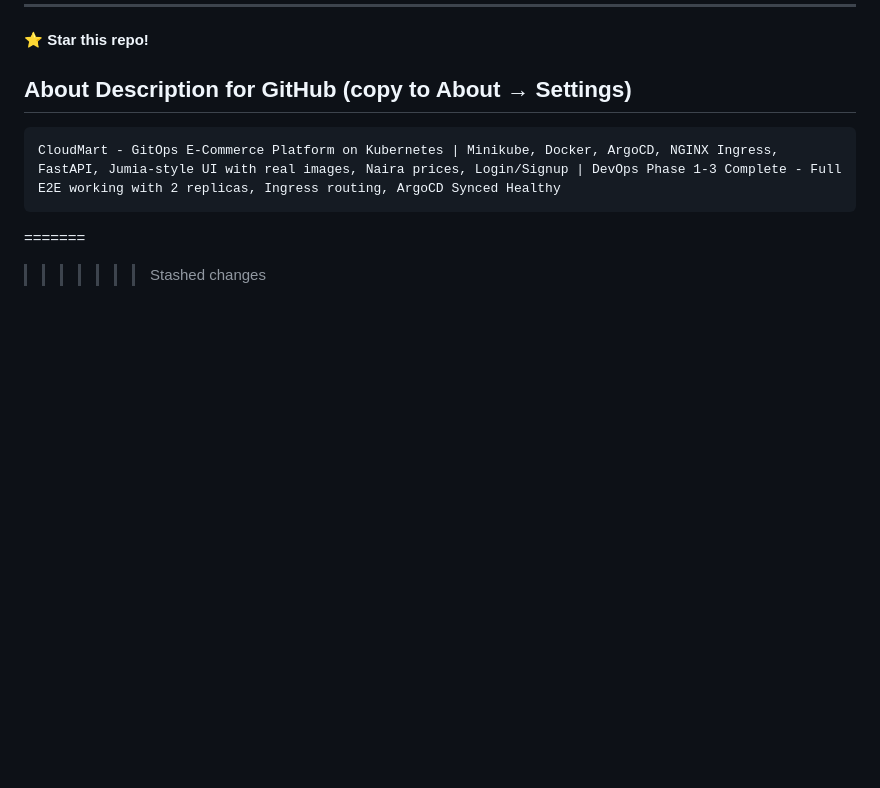
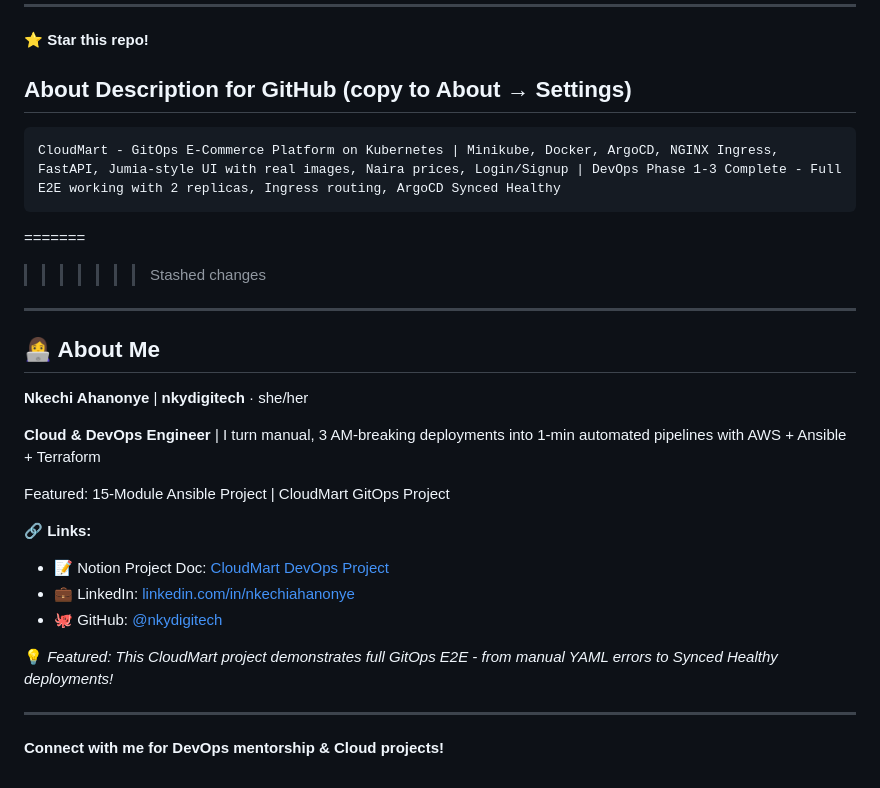
Before and after one commit to nkydigitech/cloudmart, a Markdown page: README.md, the part around the change. Drawn GitHub-style; blank space fills up the shorter version.

Commit message:
docs: add Nkechi Ahanonye profile, Notion + LinkedIn links

````diff
--- a/README.md
+++ b/README.md
@@ -197,3 +197,24 @@ CloudMart - GitOps E-Commerce Platform on Kubernetes | Minikube, Docker, ArgoCD,
 ```
 =======
 >>>>>>> Stashed changes
+
+---
+
+## 👩‍💻 About Me
+
+**Nkechi Ahanonye** | **nkydigitech** · she/her
+
+**Cloud & DevOps Engineer** | I turn manual, 3 AM-breaking deployments into 1-min automated pipelines with AWS + Ansible + Terraform
+
+Featured: 15-Module Ansible Project | CloudMart GitOps Project
+
+🔗 **Links:**
+- 📝 Notion Project Doc: [CloudMart DevOps Project](https://app.notion.com/p/CloudMart-DevOps-Cloud-Engineering-Project-3cabda4c72b58094b32ec94ef1a6bb9b)
+- 💼 LinkedIn: [linkedin.com/in/nkechiahanonye](https://www.linkedin.com/in/nkechiahanonye)
+- 🐙 GitHub: [@nkydigitech](https://github.com/nkydigitech)
+
+💡 *Featured: This CloudMart project demonstrates full GitOps E2E - from manual YAML errors to Synced Healthy deployments!*
+
+---
+
+**Connect with me for DevOps mentorship & Cloud projects!**
````
